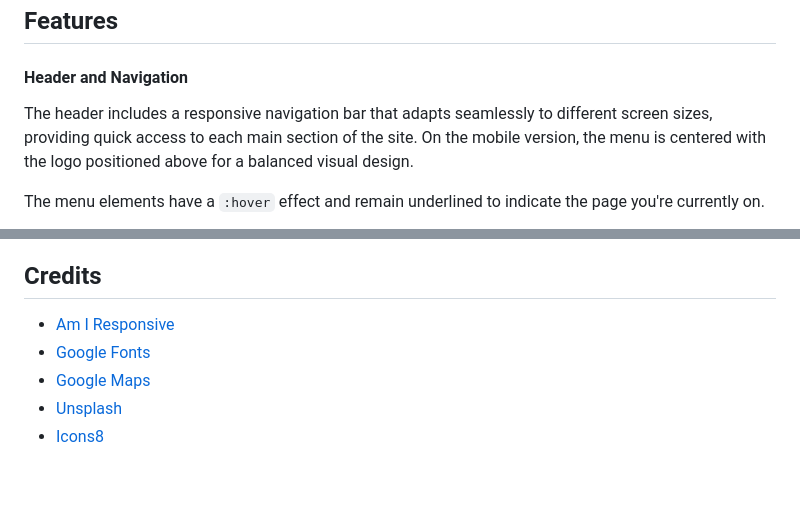
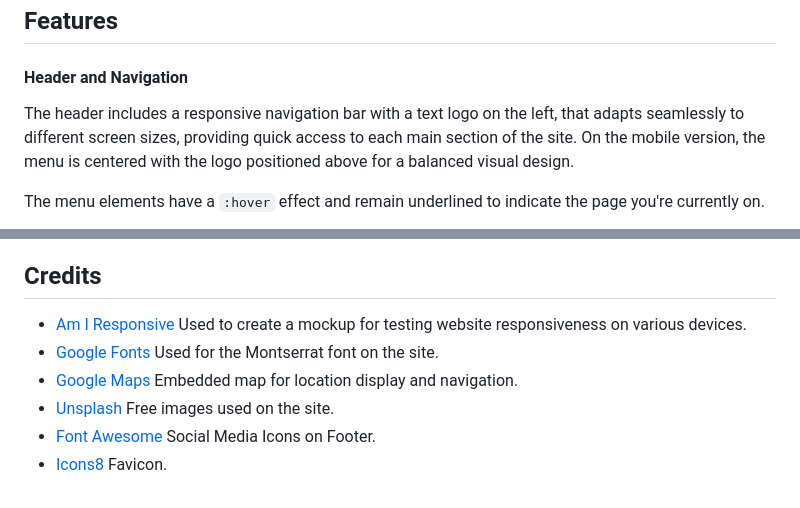
Before and after one commit to RazmikMovsisyan/light_trails, a Markdown page: README.md, 2 parts joined by grey strips. Drawn GitHub-style.

```diff
--- a/README.md
+++ b/README.md
@@ -56,7 +56,7 @@ From the romance of weddings to the uniqueness of individual portraits and the v
 ## **Features**
 
 #### **Header and Navigation**
-The header includes a responsive navigation bar that adapts seamlessly to different screen sizes, providing quick access to each main section of the site.
+The header includes a responsive navigation bar with a text logo on the left, that adapts seamlessly to different screen sizes, providing quick access to each main section of the site.
 On the mobile version, the menu is centered with the logo positioned above for a balanced visual design.
 
 The menu elements have a `:hover` effect and remain underlined to indicate the page you're currently on.
@@ -115,7 +121,11 @@ This website has all the essential features to make it a functional minimum viab
 ## Credits
 
 - [Am I Responsive](https://ui.dev/amiresponsive)
+Used to create a mockup for testing website responsiveness on various devices.
 - [Google Fonts](https://fonts.google.com/)
+Used for the Montserrat font on the site.
 - [Google Maps](https://maps.google.com/)
-- [Unsplash](https://unsplash.com/)
-- [Icons8](https://icons8.com/)
+Embedded map for location display and navigation.
+- [Unsplash](https://unsplash.com/) Free images used on the site.
+- [Font Awesome](https://fontawesome.com/) Social Media Icons on Footer.
+- [Icons8](https://icons8.com/) Favicon.
```
Also changed, not shown: other parts of README.md (+6 -0 lines), assets/readme/mobile/mobile-header1.png (added), assets/readme/mobile/mobile-header2.png (added), assets/readme/mobile/mobile-header3.png (added).
